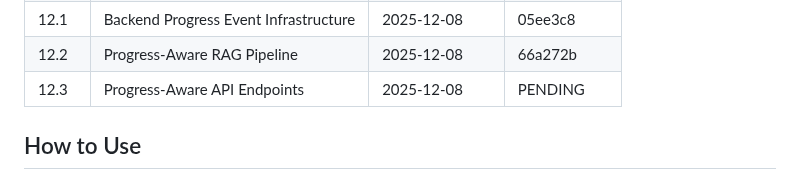
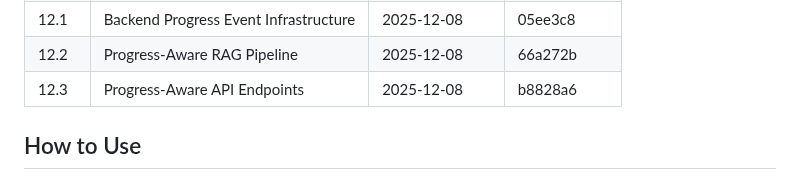
Before and after one commit to FloLecoeuche/lexard, a Markdown page: tasks/PROGRESS.md, the part around the change. Rendered like a GitHub page.

Commit message:
docs: update US 12.3 commit hash in PROGRESS.md
🤖 Generated with [Claude Code](https://claude.com/claude-code)

Co-Authored-By: Claude Opus 4.5 <noreply@anthropic.com>

```diff
--- a/tasks/PROGRESS.md
+++ b/tasks/PROGRESS.md
@@ -90,7 +90,7 @@ This folder contains detailed specifications for each Epic and User Story. Each
 | 11.3  | Integration Testing & Polish   | 2025-12-08 | b5156b7  |
 | 12.1  | Backend Progress Event Infrastructure | 2025-12-08 | 05ee3c8  |
 | 12.2  | Progress-Aware RAG Pipeline           | 2025-12-08 | 66a272b  |
-| 12.3  | Progress-Aware API Endpoints          | 2025-12-08 | PENDING  |
+| 12.3  | Progress-Aware API Endpoints          | 2025-12-08 | b8828a6  |
 
 <!-- Format: | US ID | Name | Completed Date | Commit Hash | -->
 
```
